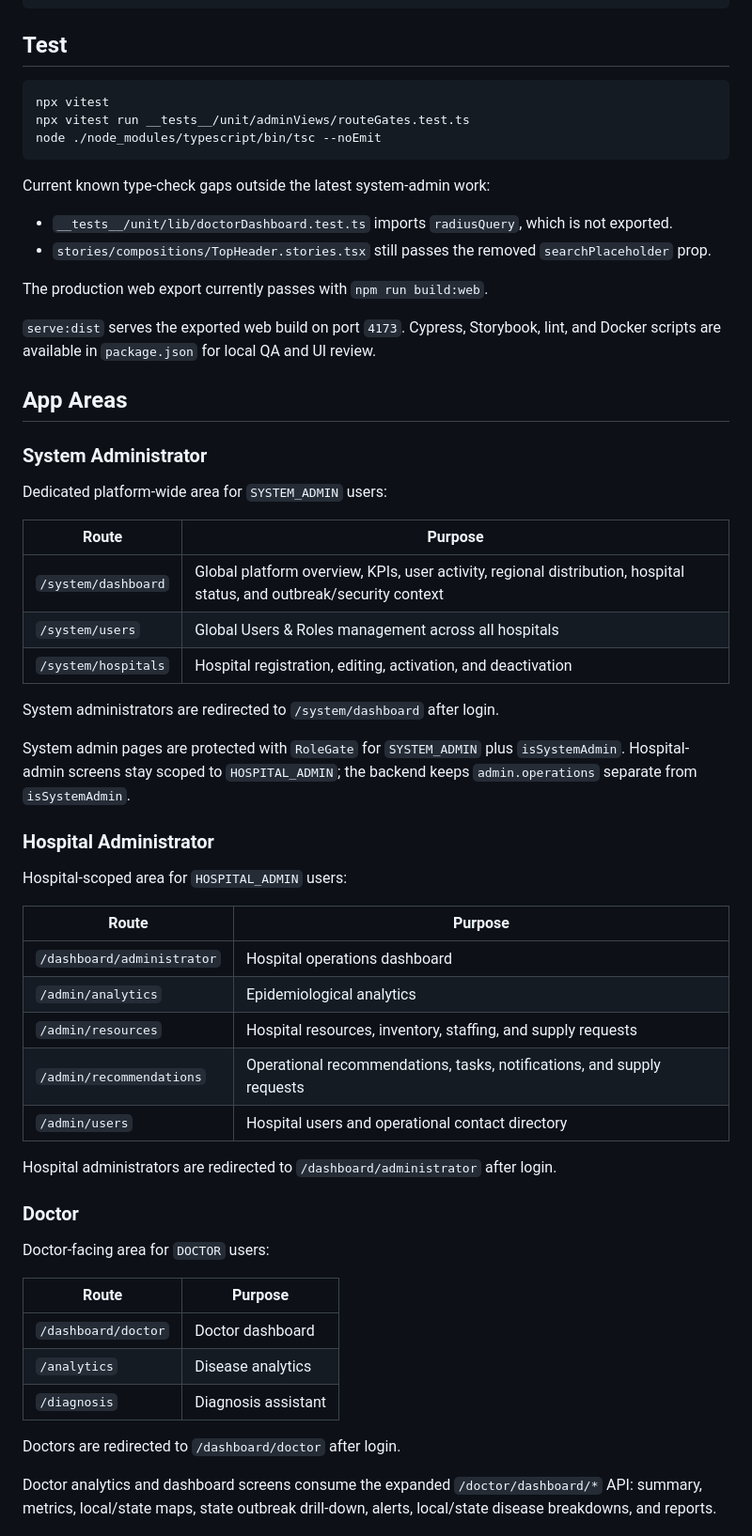
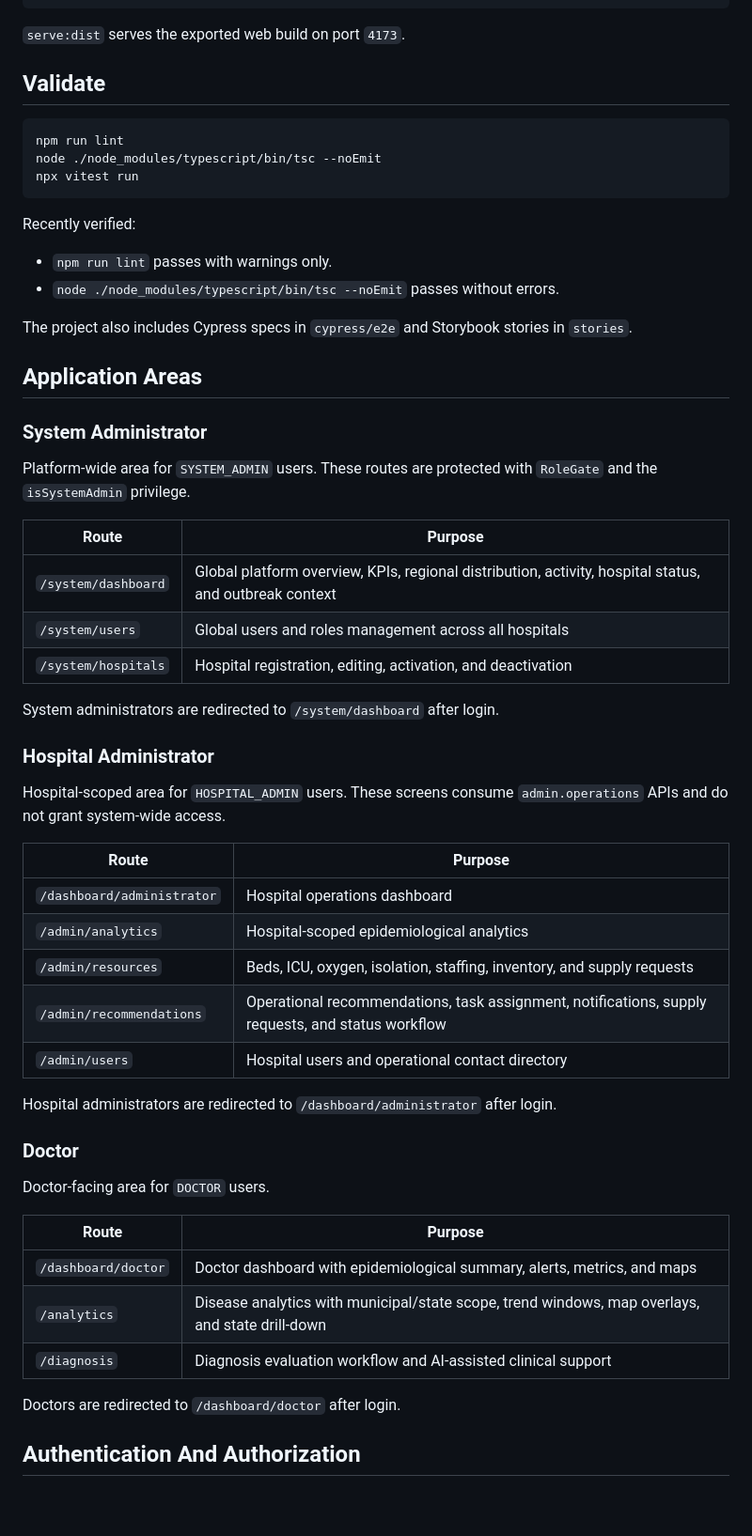
Before and after one commit to vitrorin/StatuScope-FrontEnd, a Markdown page: README.md, the part around one of its changes. Shown at 94% size. GitHub-like rendering; blank space fills up the shorter version.

````diff
--- a/README.md
+++ b/README.md
@@ -62,64 +77,62 @@ npm run build-storybook
 npm run docker:build
 ```
 
-## Test
+`serve:dist` serves the exported web build on port `4173`.
+
+## Validate
 
 ```bash
-npx vitest
-npx vitest run __tests__/unit/adminViews/routeGates.test.ts
+npm run lint
 node ./node_modules/typescript/bin/tsc --noEmit
+npx vitest run
 ```
 
-Current known type-check gaps outside the latest system-admin work:
+Recently verified:
 
-- `__tests__/unit/lib/doctorDashboard.test.ts` imports `radiusQuery`, which is not exported.
-- `stories/compositions/TopHeader.stories.tsx` still passes the removed `searchPlaceholder` prop.
+- `npm run lint` passes with warnings only.
+- `node ./node_modules/typescript/bin/tsc --noEmit` passes without errors.
 
-The production web export currently passes with `npm run build:web`.
+The project also includes Cypress specs in `cypress/e2e` and Storybook stories in `stories`.
 
-`serve:dist` serves the exported web build on port `4173`. Cypress, Storybook, lint, and Docker scripts are available in `package.json` for local QA and UI review.
-
-## App Areas
+## Application Areas
 
 ### System Administrator
 
-Dedicated platform-wide area for `SYSTEM_ADMIN` users:
+Platform-wide area for `SYSTEM_ADMIN` users. These routes are protected with `RoleGate` and the `isSystemAdmin` privilege.
 
 | Route | Purpose |
 | --- | --- |
-| `/system/dashboard` | Global platform overview, KPIs, user activity, regional distribution, hospital status, and outbreak/security context |
-| `/system/users` | Global Users & Roles management across all hospitals |
+| `/system/dashboard` | Global platform overview, KPIs, regional distribution, activity, hospital status, and outbreak context |
+| `/system/users` | Global users and roles management across all hospitals |
 | `/system/hospitals` | Hospital registration, editing, activation, and deactivation |
 
 System administrators are redirected to `/system/dashboard` after login.
 
-System admin pages are protected with `RoleGate` for `SYSTEM_ADMIN` plus `isSystemAdmin`. Hospital-admin screens stay scoped to `HOSPITAL_ADMIN`; the backend keeps `admin.operations` separate from `isSystemAdmin`.
-
 ### Hospital Administrator
 
-Hospital-scoped area for `HOSPITAL_ADMIN` users:
+Hospital-scoped area for `HOSPITAL_ADMIN` users. These screens consume `admin.operations` APIs and do not grant system-wide access.
 
 | Route | Purpose |
 | --- | --- |
 | `/dashboard/administrator` | Hospital operations dashboard |
-| `/admin/analytics` | Epidemiological analytics |
-| `/admin/resources` | Hospital resources, inventory, staffing, and supply requests |
-| `/admin/recommendations` | Operational recommendations, tasks, notifications, and supply requests |
+| `/admin/analytics` | Hospital-scoped epidemiological analytics |
+| `/admin/resources` | Beds, ICU, oxygen, isolation, staffing, inventory, and supply requests |
+| `/admin/recommendations` | Operational recommendations, task assignment, notifications, supply requests, and status workflow |
 | `/admin/users` | Hospital users and operational contact directory |
 
 Hospital administrators are redirected to `/dashboard/administrator` after login.
 
 ### Doctor
 
-Doctor-facing area for `DOCTOR` users:
+Doctor-facing area for `DOCTOR` users.
 
 | Route | Purpose |
 | --- | --- |
-| `/dashboard/doctor` | Doctor dashboard |
-| `/analytics` | Disease analytics |
-| `/diagnosis` | Diagnosis assistant |
+| `/dashboard/doctor` | Doctor dashboard with epidemiological summary, alerts, metrics, and maps |
+| `/analytics` | Disease analytics with municipal/state scope, trend windows, map overlays, and state drill-down |
+| `/diagnosis` | Diagnosis evaluation workflow and AI-assisted clinical support |
 
 Doctors are redirected to `/dashboard/doctor` after login.
 
-Doctor analytics and dashboard screens consume the expanded `/doctor/dashboard/*` API: summary, metrics, local/state maps, state outbreak drill-down, alerts, local/state disease breakdowns, and reports.
+## Authentication And Authorization
 
````
Also changed, not shown: other parts of README.md (+78 -37 lines).
